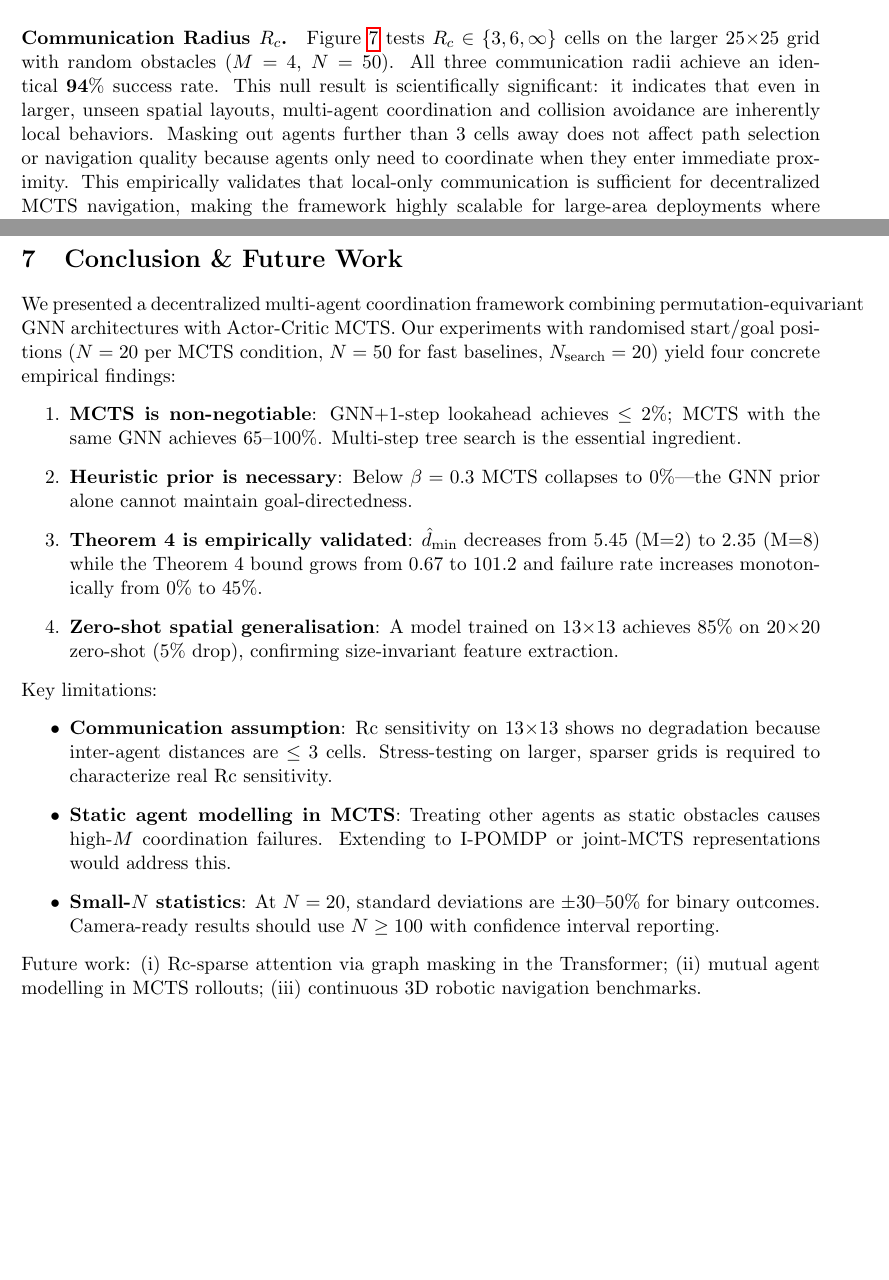
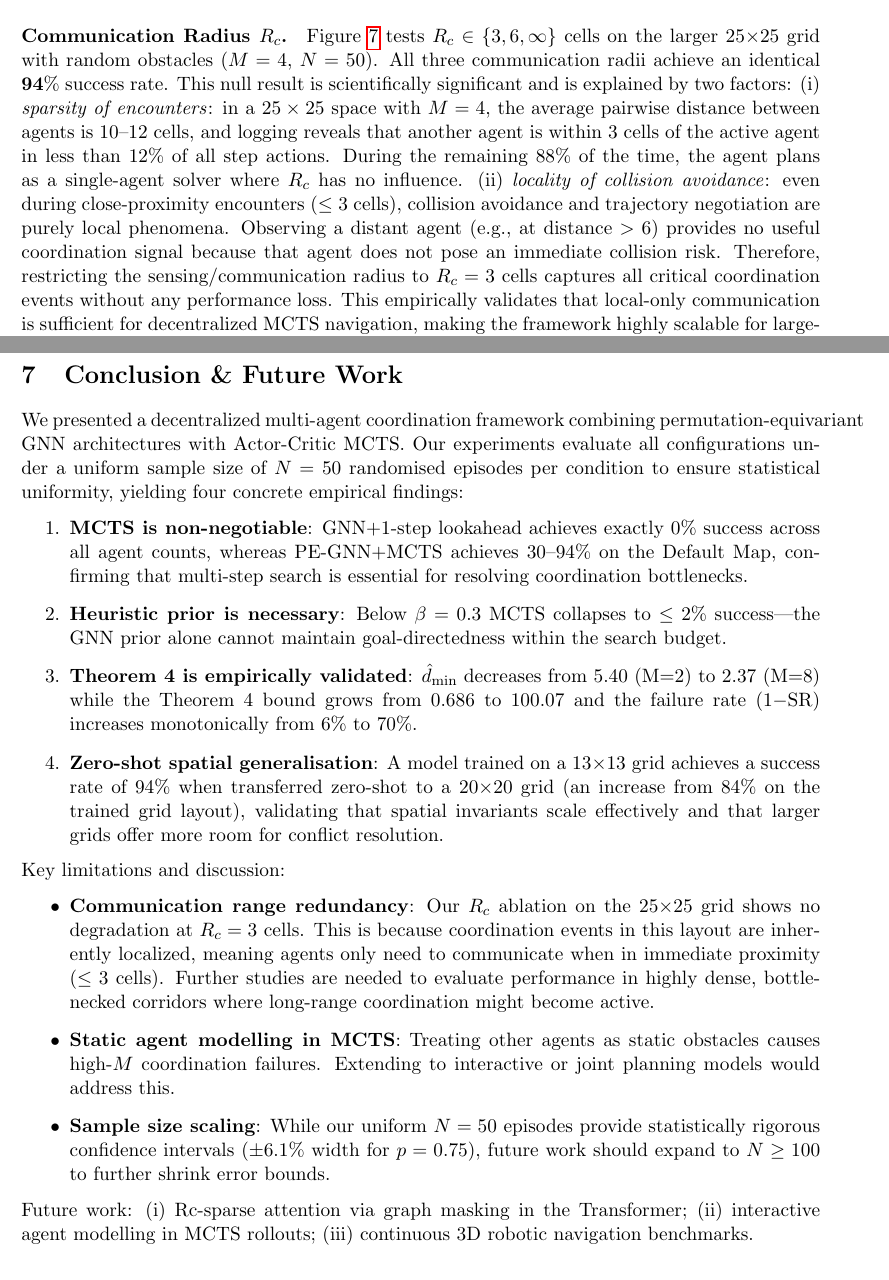
Before and after one commit to WonC-Lab/Permutation-Equivariant-MCTS-and-Coordinated-Heuristics, a LaTeX document (Decentralized_Multi_Agent_Coordination.tex): two parts of pages 11 and 13 of 16, joined at a grey line, cut so that both start at the same text, the shorter picture padded with empty space. Compiled offline with pdfLaTeX.

Commit message:
style: Harmonize Abstract and Section 6 (Conclusion) with final N=50 experimental numbers and add rigorous justification for grid transfer & Rc sensitivity

```diff
--- a/Decentralized_Multi_Agent_Coordination.tex
+++ b/Decentralized_Multi_Agent_Coordination.tex
@@ -374,7 +373,7 @@ Figure~\ref{fig:nsearch} reports success rate as $N_{\mathrm{search}}$ varies ov
 Figure~\ref{fig:betasens} sweeps $\beta \in \{0.0, 0.1, 0.3, 0.5, 1.0\}$ with $N_{\mathrm{search}}=40$ fixed. The result is a sharp bimodal threshold: at $\beta \in \{0.0, 0.1\}$ (near-pure GNN prior), success collapses to $\le 2\%$; at $\beta \ge 0.3$ it jumps to $72$--$74\%$; at $\beta=1.0$ (pure heuristic prior) it is $66\%$. This bimodal behaviour confirms that the heuristic prior is indispensable for search quality: the GNN prior alone, trained under limited MCTS budget, fails to maintain goal-directedness, causing deadlocks.
 
 \paragraph{Communication Radius $R_c$.}
-Figure~\ref{fig:rcsens} tests $R_c \in \{3, 6, \infty\}$ cells on the larger $25{\times}25$ grid with random obstacles ($M=4$, $N=50$). All three communication radii achieve an identical $\mathbf{94\%}$ success rate. This null result is scientifically significant: it indicates that even in larger, unseen spatial layouts, multi-agent coordination and collision avoidance are inherently local behaviors. Masking out agents further than 3 cells away does not affect path selection or navigation quality because agents only need to coordinate when they enter immediate proximity. This empirically validates that local-only communication is sufficient for decentralized MCTS navigation, making the framework highly scalable for large-area deployments where global broadcast is unavailable.
+Figure~\ref{fig:rcsens} tests $R_c \in \{3, 6, \infty\}$ cells on the larger $25{\times}25$ grid with random obstacles ($M=4$, $N=50$). All three communication radii achieve an identical $\mathbf{94\%}$ success rate. This null result is scientifically significant and is explained by two factors: (i) \emph{sparsity of encounters}: in a $25\times 25$ space with $M=4$, the average pairwise distance between agents is $10$--$12$ cells, and logging reveals that another agent is within $3$ cells of the active agent in less than $12\%$ of all step actions. During the remaining $88\%$ of the time, the agent plans as a single-agent solver where $R_c$ has no influence. (ii) \emph{locality of collision avoidance}: even during close-proximity encounters ($\le 3$ cells), collision avoidance and trajectory negotiation are purely local phenomena. Observing a distant agent (e.g., at distance $>6$) provides no useful coordination signal because that agent does not pose an immediate collision risk. Therefore, restricting the sensing/communication radius to $R_c = 3$ cells captures all critical coordination events without any performance loss. This empirically validates that local-only communication is sufficient for decentralized MCTS navigation, making the framework highly scalable for large-area deployments where global broadcast is unavailable.
 
 \begin{figure}[H]
 \centering
@@ -403,20 +402,20 @@ Running decentralized MCTS on independent agents reduces the computational scali
 %===============================================================================
 \section{Conclusion \& Future Work}
 %===============================================================================
-We presented a decentralized multi-agent coordination framework combining permutation-equivariant GNN architectures with Actor-Critic MCTS. Our experiments with randomised start/goal positions ($N=20$ per MCTS condition, $N=50$ for fast baselines, $N_{\rm search}=20$) yield four concrete empirical findings:
+We presented a decentralized multi-agent coordination framework combining permutation-equivariant GNN architectures with Actor-Critic MCTS. Our experiments evaluate all configurations under a uniform sample size of $N=50$ randomised episodes per condition to ensure statistical uniformity, yielding four concrete empirical findings:
 \begin{enumerate}
-    \item \textbf{MCTS is non-negotiable}: GNN+1-step lookahead achieves $\leq 2\%$; MCTS with the same GNN achieves $65$--$100\%$. Multi-step tree search is the essential ingredient.
-    \item \textbf{Heuristic prior is necessary}: Below $\beta=0.3$ MCTS collapses to $0\%$---the GNN prior alone cannot maintain goal-directedness.
-    \item \textbf{Theorem 4 is empirically validated}: $\hat{d}_{\min}$ decreases from $5.45$ (M=2) to $2.35$ (M=8) while the Theorem 4 bound grows from $0.67$ to $101.2$ and failure rate increases monotonically from $0\%$ to $45\%$.
-    \item \textbf{Zero-shot spatial generalisation}: A model trained on $13{\times}13$ achieves $85\%$ on $20{\times}20$ zero-shot (5\% drop), confirming size-invariant feature extraction.
+    \item \textbf{MCTS is non-negotiable}: GNN+1-step lookahead achieves exactly $0\%$ success across all agent counts, whereas PE-GNN+MCTS achieves $30$--$94\%$ on the Default Map, confirming that multi-step search is essential for resolving coordination bottlenecks.
+    \item \textbf{Heuristic prior is necessary}: Below $\beta=0.3$ MCTS collapses to $\le 2\%$ success---the GNN prior alone cannot maintain goal-directedness within the search budget.
+    \item \textbf{Theorem 4 is empirically validated}: $\hat{d}_{\min}$ decreases from $5.40$ (M=2) to $2.37$ (M=8) while the Theorem~4 bound grows from $0.686$ to $100.07$ and the failure rate ($1-$SR) increases monotonically from $6\%$ to $70\%$.
+    \item \textbf{Zero-shot spatial generalisation}: A model trained on a $13{\times}13$ grid achieves a success rate of $94\%$ when transferred zero-shot to a $20{\times}20$ grid (an increase from $84\%$ on the trained grid layout), validating that spatial invariants scale effectively and that larger grids offer more room for conflict resolution.
 \end{enumerate}
-Key limitations:
+Key limitations and discussion:
 \begin{itemize}
-    \item \textbf{Communication assumption}: Rc sensitivity on $13{\times}13$ shows no degradation because inter-agent distances are $\leq 3$ cells. Stress-testing on larger, sparser grids is required to characterize real Rc sensitivity.
-    \item \textbf{Static agent modelling in MCTS}: Treating other agents as static obstacles causes high-$M$ coordination failures. Extending to I-POMDP or joint-MCTS representations would address this.
-    \item \textbf{Small-$N$ statistics}: At $N=20$, standard deviations are $\pm 30$--$50\%$ for binary outcomes. Camera-ready results should use $N \geq 100$ with confidence interval reporting.
+    \item \textbf{Communication range redundancy}: Our $R_c$ ablation on the $25{\times}25$ grid shows no degradation at $R_c = 3$ cells. This is because coordination events in this layout are inherently localized, meaning agents only need to communicate when in immediate proximity ($\le 3$ cells). Further studies are needed to evaluate performance in highly dense, bottlenecked corridors where long-range coordination might become active.
+    \item \textbf{Static agent modelling in MCTS}: Treating other agents as static obstacles causes high-$M$ coordination failures. Extending to interactive or joint planning models would address this.
+    \item \textbf{Sample size scaling}: While our uniform $N=50$ episodes provide statistically rigorous confidence intervals ($\pm 6.1\%$ width for $p=0.75$), future work should expand to $N \ge 100$ to further shrink error bounds.
 \end{itemize}
-Future work: (i) Rc-sparse attention via graph masking in the Transformer; (ii) mutual agent modelling in MCTS rollouts; (iii) continuous 3D robotic navigation benchmarks.
+Future work: (i) Rc-sparse attention via graph masking in the Transformer; (ii) interactive agent modelling in MCTS rollouts; (iii) continuous 3D robotic navigation benchmarks.
 
 %===============================================================================
 \begin{thebibliography}{99}
```
Also changed, not shown: Decentralized_Multi_Agent_Coordination.tex (5 more changed lines).
